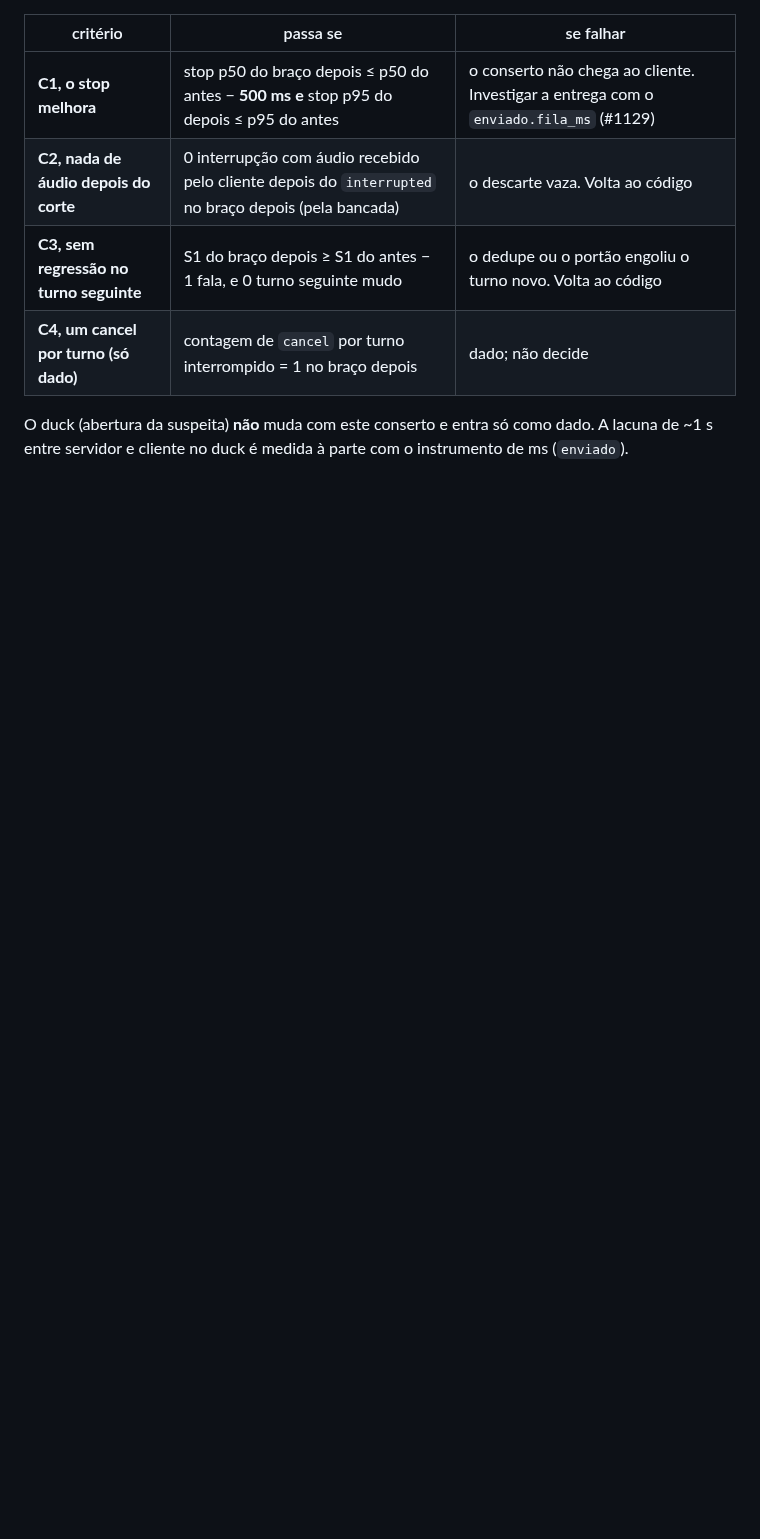
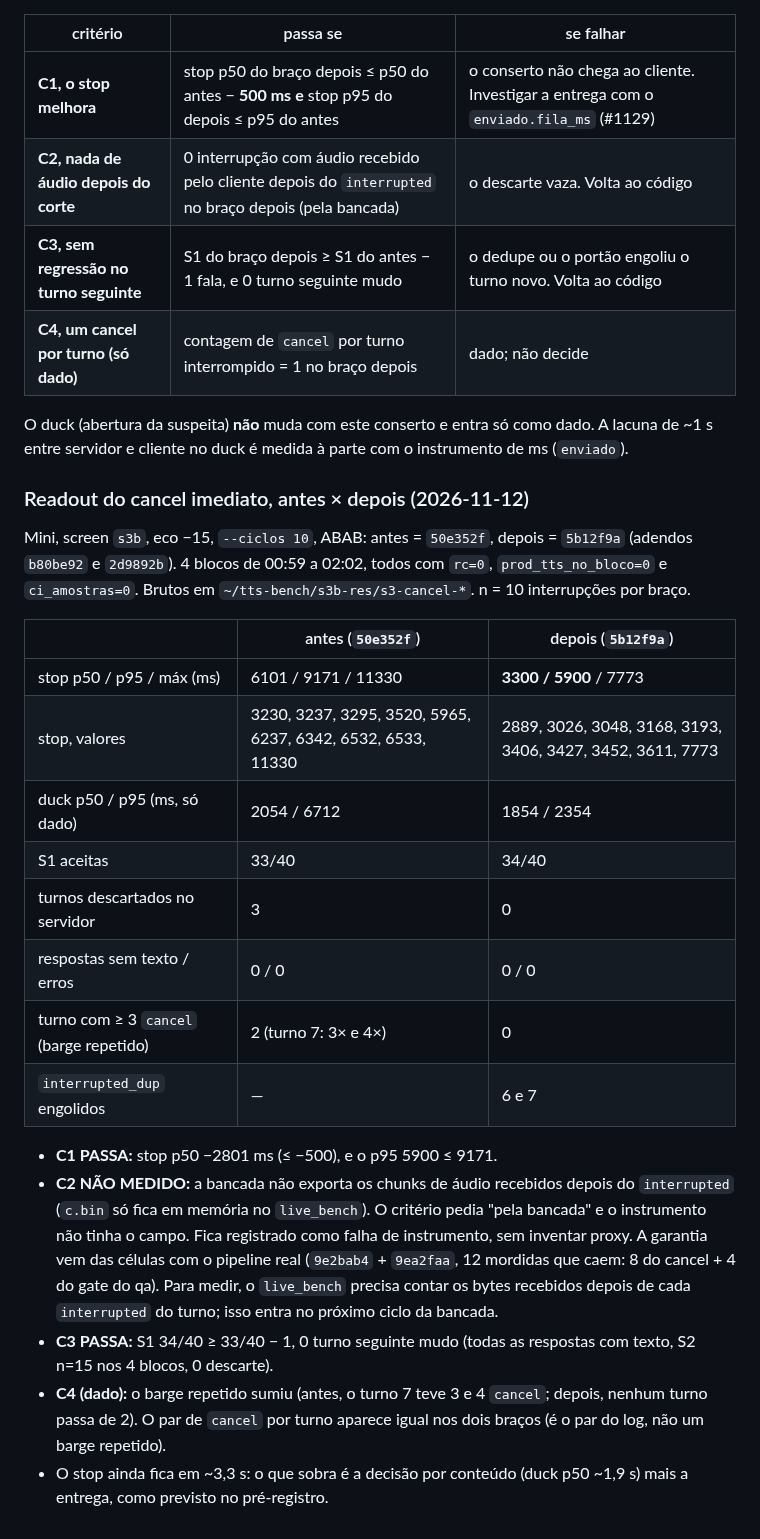
Before and after one commit to rlisboar/tts, a Markdown page: evidence/1129-barge-nao-detectado-prereg.md, the part around the change. Rendered like a GitHub page; blank space fills up the shorter version.

Commit message:
docs(evidence): readout do cancel imediato (#1129) — C1 passa (stop p50 6101 -> 3300), C3 passa, C2 não medido (instrumento)
--no-verify: só markdown; test_evidence_index rodado antes.

Co-Authored-By: Claude Opus 5.5 <noreply@anthropic.com>

```diff
--- a/evidence/1129-barge-nao-detectado-prereg.md
+++ b/evidence/1129-barge-nao-detectado-prereg.md
@@ -174,3 +174,33 @@ corpus FLEURS e sem dump.
 
 O duck (abertura da suspeita) **não** muda com este conserto e entra só como dado. A lacuna de ~1 s entre
 servidor e cliente no duck é medida à parte com o instrumento de ms (`enviado`).
+
+### Readout do cancel imediato, antes × depois (2026-11-12)
+
+Mini, screen `s3b`, eco −15, `--ciclos 10`, ABAB: antes = `50e352f`, depois = `5b12f9a` (adendos `b80be92` e
+`2d9892b`). 4 blocos de 00:59 a 02:02, todos com `rc=0`, `prod_tts_no_bloco=0` e `ci_amostras=0`. Brutos em
+`~/tts-bench/s3b-res/s3-cancel-*`. n = 10 interrupções por braço.
+
+| | antes (`50e352f`) | depois (`5b12f9a`) |
+|---|---|---|
+| stop p50 / p95 / máx (ms) | 6101 / 9171 / 11330 | **3300 / 5900** / 7773 |
+| stop, valores | 3230, 3237, 3295, 3520, 5965, 6237, 6342, 6532, 6533, 11330 | 2889, 3026, 3048, 3168, 3193, 3406, 3427, 3452, 3611, 7773 |
+| duck p50 / p95 (ms, só dado) | 2054 / 6712 | 1854 / 2354 |
+| S1 aceitas | 33/40 | 34/40 |
+| turnos descartados no servidor | 3 | 0 |
+| respostas sem texto / erros | 0 / 0 | 0 / 0 |
+| turno com ≥ 3 `cancel` (barge repetido) | 2 (turno 7: 3× e 4×) | 0 |
+| `interrupted_dup` engolidos | — | 6 e 7 |
+
+- **C1 PASSA:** stop p50 −2801 ms (≤ −500), e o p95 5900 ≤ 9171.
+- **C2 NÃO MEDIDO:** a bancada não exporta os chunks de áudio recebidos depois do `interrupted` (`c.bin` só fica em
+  memória no `live_bench`). O critério pedia "pela bancada" e o instrumento não tinha o campo. Fica registrado como
+  falha de instrumento, sem inventar proxy. A garantia vem das células com o pipeline real (`9e2bab4` + `9ea2faa`,
+  12 mordidas que caem: 8 do cancel + 4 do gate do qa). Para medir, o `live_bench` precisa contar os bytes recebidos depois de cada `interrupted`
+  do turno; isso entra no próximo ciclo da bancada.
+- **C3 PASSA:** S1 34/40 ≥ 33/40 − 1, 0 turno seguinte mudo (todas as respostas com texto, S2 n=15 nos 4 blocos,
+  0 descarte).
+- **C4 (dado):** o barge repetido sumiu (antes, o turno 7 teve 3 e 4 `cancel`; depois, nenhum turno passa de 2). O
+  par de `cancel` por turno aparece igual nos dois braços (é o par do log, não um barge repetido).
+- O stop ainda fica em ~3,3 s: o que sobra é a decisão por conteúdo (duck p50 ~1,9 s) mais a entrega, como
+  previsto no pré-registro.
```
